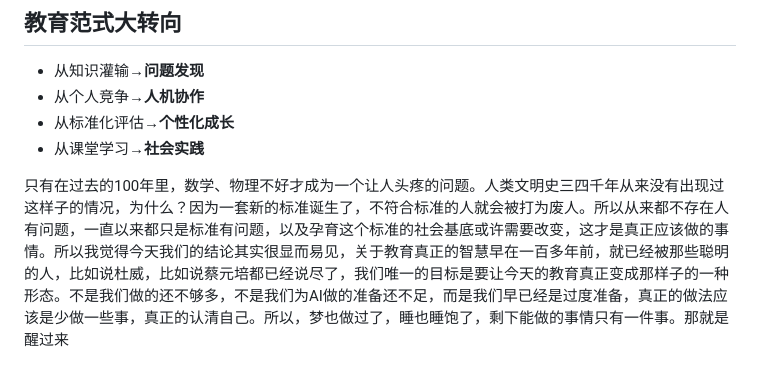
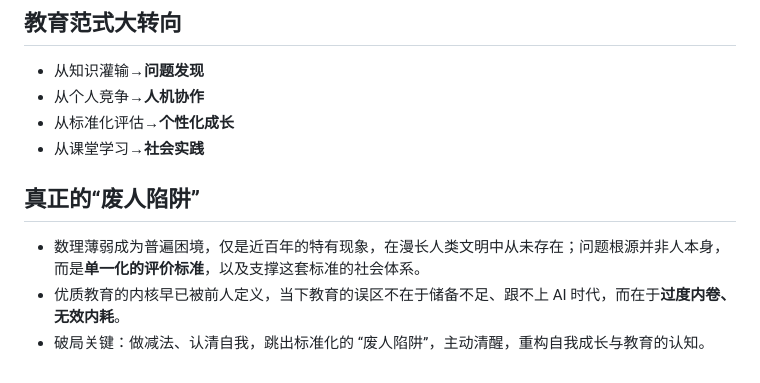
Before and after one commit to BaiDuRen69/Markdown, a Markdown page: 讲座/越过废人陷阱——AI时代，教育将如何被改写？.md, the part around the change. GitHub-like rendering.

Commit message:
vault backup: 2026-04-25 18:10:35

```diff
--- a/讲座/越过废人陷阱——AI时代，教育将如何被改写？.md
+++ b/讲座/越过废人陷阱——AI时代，教育将如何被改写？.md
@@ -79,4 +79,8 @@ tags:
 - 从标准化评估→**个性化成长**
 - 从课堂学习→**社会实践**
 
-只有在过去的100年里，数学、物理不好才成为一个让人头疼的问题。人类文明史三四千年从来没有出现过这样子的情况，为什么？因为一套新的标准诞生了，不符合标准的人就会被打为废人。所以从来都不存在人有问题，一直以来都只是标准有问题，以及孕育这个标准的社会基底或许需要改变，这才是真正应该做的事情。所以我觉得今天我们的结论其实很显而易见，关于教育真正的智慧早在一百多年前，就已经被那些聪明的人，比如说杜威，比如说蔡元培都已经说尽了，我们唯一的目标是要让今天的教育真正变成那样子的一种形态。不是我们做的还不够多，不是我们为AI做的准备还不足，而是我们早已经是过度准备，真正的做法应该是少做一些事，真正的认清自己。所以，梦也做过了，睡也睡饱了，剩下能做的事情只有一件事。那就是醒过来
+## 真正的“废人陷阱”
+
+- 数理薄弱成为普遍困境，仅是近百年的特有现象，在漫长人类文明中从未存在；问题根源并非人本身，而是**单一化的评价标准**，以及支撑这套标准的社会体系。
+- 优质教育的内核早已被前人定义，当下教育的误区不在于储备不足、跟不上 AI 时代，而在于**过度内卷、无效内耗**。
+- 破局关键：做减法、认清自我，跳出标准化的 “废人陷阱”，主动清醒，重构自我成长与教育的认知。
```
